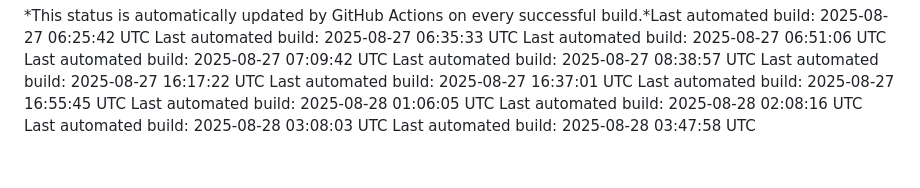
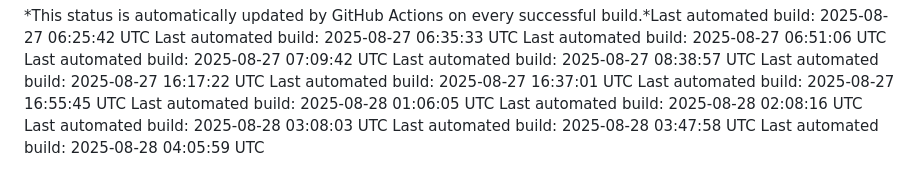
Before and after one commit to anno-git/hokuyohub, a Markdown page: docs/build/BUILD_STATUS.md, the part around the change. Drawn GitHub-style.

Commit message:
docs: update build status [skip ci]

```diff
--- a/docs/build/BUILD_STATUS.md
+++ b/docs/build/BUILD_STATUS.md
@@ -102,3 +102,4 @@ Last automated build: 2025-08-28 01:06:05 UTC
 Last automated build: 2025-08-28 02:08:16 UTC
 Last automated build: 2025-08-28 03:08:03 UTC
 Last automated build: 2025-08-28 03:47:58 UTC
+Last automated build: 2025-08-28 04:05:59 UTC
```
